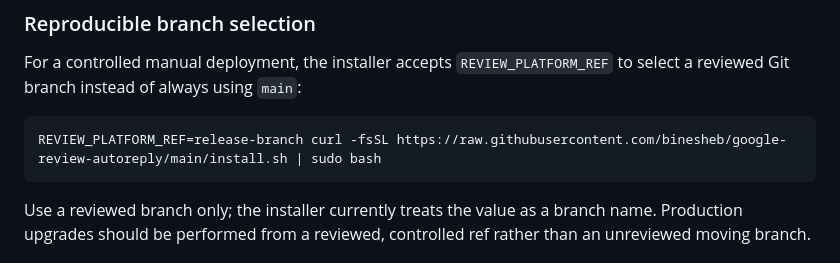
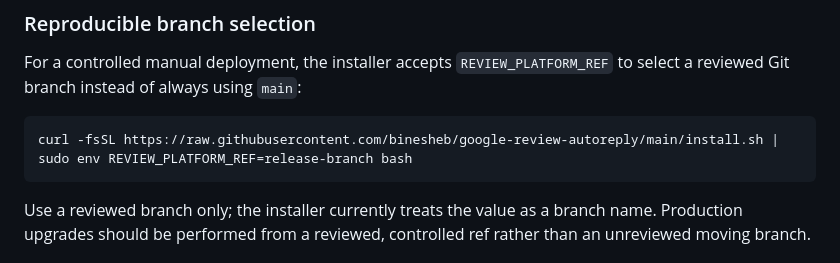
Before and after one commit to binesheb/google-review-autoreply, a Markdown page: README.md, the part around the change. Rendered like a GitHub page.

Commit message:
docs: correct controlled installer ref example

````diff
--- a/README.md
+++ b/README.md
@@ -30,7 +30,7 @@ A non-interactive mode is also supported through environment variables for autom
 For a controlled manual deployment, the installer accepts `REVIEW_PLATFORM_REF` to select a reviewed Git branch instead of always using `main`:
 
 ```bash
-REVIEW_PLATFORM_REF=release-branch curl -fsSL https://raw.githubusercontent.com/binesheb/google-review-autoreply/main/install.sh | sudo bash
+curl -fsSL https://raw.githubusercontent.com/binesheb/google-review-autoreply/main/install.sh | sudo env REVIEW_PLATFORM_REF=release-branch bash
 ```
 
 Use a reviewed branch only; the installer currently treats the value as a branch name. Production upgrades should be performed from a reviewed, controlled ref rather than an unreviewed moving branch.
````
